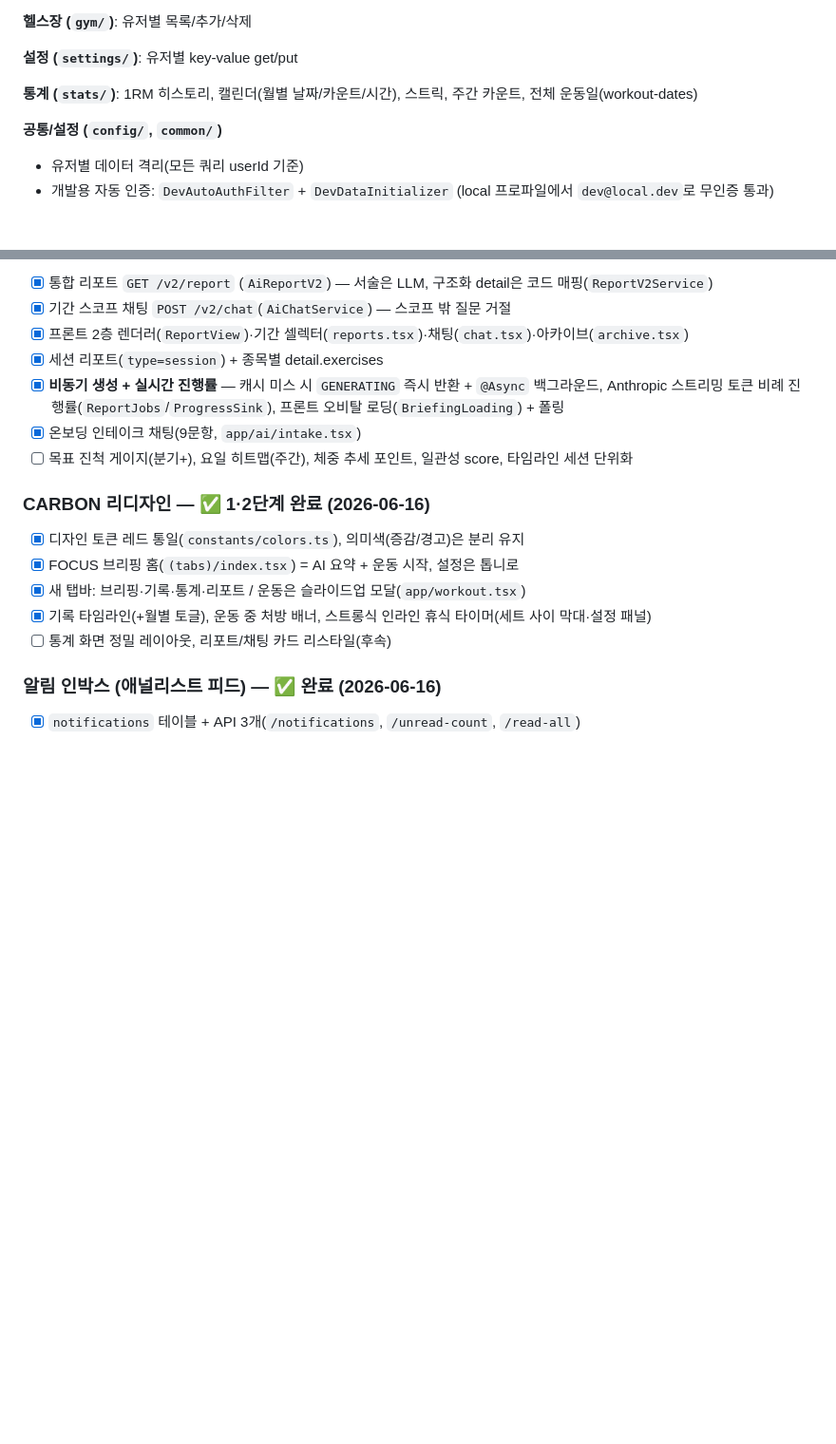
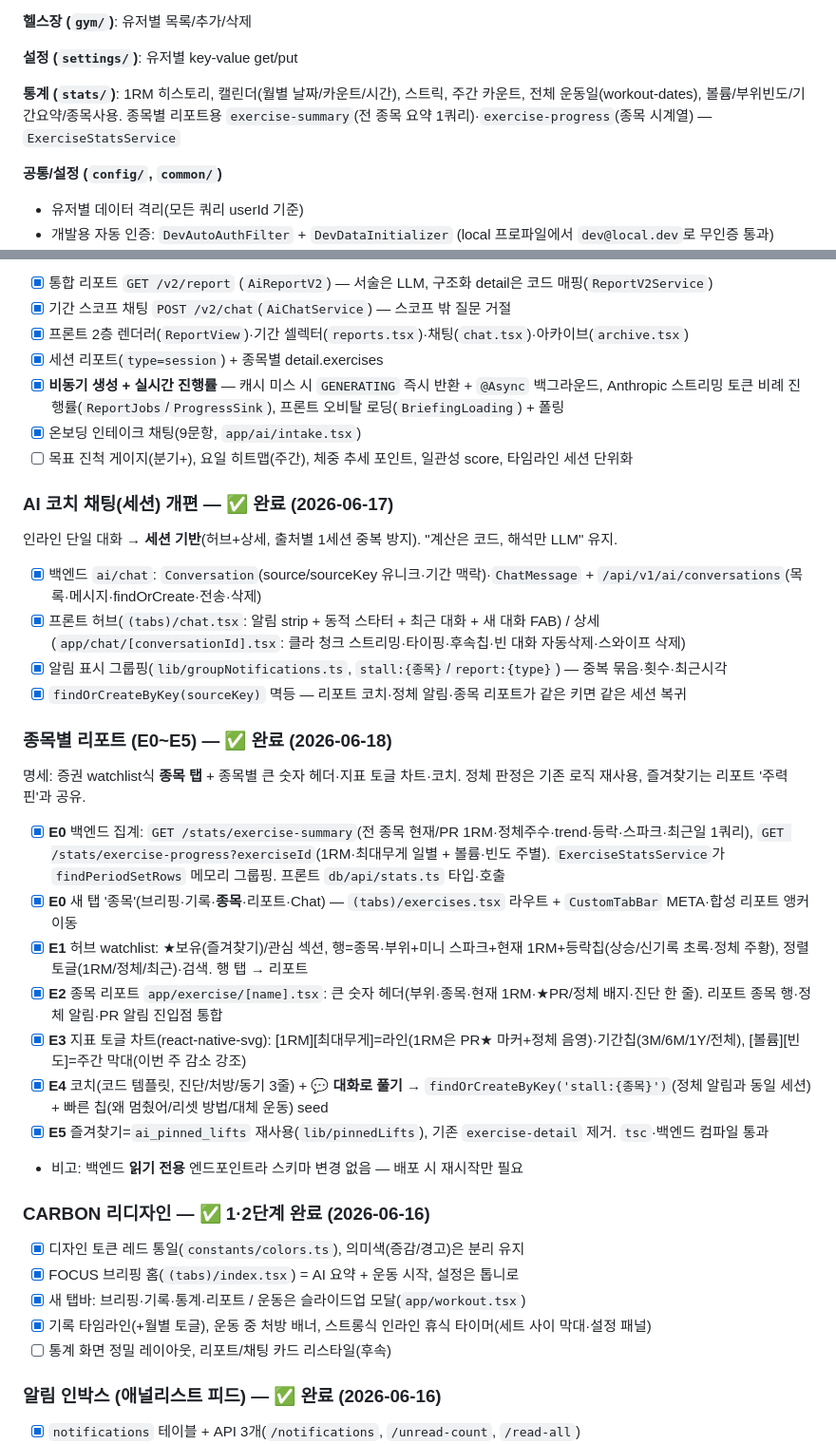
Before and after one commit to seunghw2/gymtracker, a Markdown page: docs/ROADMAP.md, 2 parts joined by grey strips. Shown at 95% size. Drawn GitHub-style; blank space fills up the shorter version.

Commit message:
Document 종목별 리포트 (E0~E5) in ROADMAP/CHANGELOG
Co-Authored-By: Claude Opus 4.8 <noreply@anthropic.com>

```diff
--- a/docs/ROADMAP.md
+++ b/docs/ROADMAP.md
@@ -46,7 +46,7 @@
 
 **설정 (`settings/`)**: 유저별 key-value get/put
 
-**통계 (`stats/`)**: 1RM 히스토리, 캘린더(월별 날짜/카운트/시간), 스트릭, 주간 카운트, 전체 운동일(workout-dates)
+**통계 (`stats/`)**: 1RM 히스토리, 캘린더(월별 날짜/카운트/시간), 스트릭, 주간 카운트, 전체 운동일(workout-dates), 볼륨/부위빈도/기간요약/종목사용. 종목별 리포트용 `exercise-summary`(전 종목 요약 1쿼리)·`exercise-progress`(종목 시계열) — `ExerciseStatsService`
 
 **공통/설정 (`config/`, `common/`)**
 - 유저별 데이터 격리(모든 쿼리 userId 기준)
@@ -88,6 +88,24 @@
 - [x] **비동기 생성 + 실시간 진행률** — 캐시 미스 시 `GENERATING` 즉시 반환 + `@Async` 백그라운드, Anthropic 스트리밍 토큰 비례 진행률(`ReportJobs`/`ProgressSink`), 프론트 오비탈 로딩(`BriefingLoading`) + 폴링
 - [x] 온보딩 인테이크 채팅(9문항, `app/ai/intake.tsx`)
 - [ ] 목표 진척 게이지(분기+), 요일 히트맵(주간), 체중 추세 포인트, 일관성 score, 타임라인 세션 단위화
+
+### AI 코치 채팅(세션) 개편 — ✅ 완료 (2026-06-17)
+인라인 단일 대화 → **세션 기반**(허브+상세, 출처별 1세션 중복 방지). "계산은 코드, 해석만 LLM" 유지.
+- [x] 백엔드 `ai/chat`: `Conversation`(source/sourceKey 유니크·기간 맥락)·`ChatMessage` + `/api/v1/ai/conversations`(목록·메시지·findOrCreate·전송·삭제)
+- [x] 프론트 허브(`(tabs)/chat.tsx`: 알림 strip + 동적 스타터 + 최근 대화 + 새 대화 FAB) / 상세(`app/chat/[conversationId].tsx`: 클라 청크 스트리밍·타이핑·후속칩·빈 대화 자동삭제·스와이프 삭제)
+- [x] 알림 표시 그룹핑(`lib/groupNotifications.ts`, `stall:{종목}`/`report:{type}`) — 중복 묶음·횟수·최근시각
+- [x] `findOrCreateByKey(sourceKey)` 멱등 — 리포트 코치·정체 알림·종목 리포트가 같은 키면 같은 세션 복귀
+
+### 종목별 리포트 (E0~E5) — ✅ 완료 (2026-06-18)
+명세: 증권 watchlist식 **종목 탭** + 종목별 큰 숫자 헤더·지표 토글 차트·코치. 정체 판정은 기존 로직 재사용, 즐겨찾기는 리포트 '주력 핀'과 공유.
+- [x] **E0** 백엔드 집계: `GET /stats/exercise-summary`(전 종목 현재/PR 1RM·정체주수·trend·등락·스파크·최근일 1쿼리), `GET /stats/exercise-progress?exerciseId`(1RM·최대무게 일별 + 볼륨·빈도 주별). `ExerciseStatsService`가 `findPeriodSetRows` 메모리 그룹핑. 프론트 `db/api/stats.ts` 타입·호출
+- [x] **E0** 새 탭 '종목'(브리핑·기록·**종목**·리포트·Chat) — `(tabs)/exercises.tsx` 라우트 + `CustomTabBar` META·합성 리포트 앵커 이동
+- [x] **E1** 허브 watchlist: ★보유(즐겨찾기)/관심 섹션, 행=종목·부위+미니 스파크+현재 1RM+등락칩(상승/신기록 초록·정체 주황), 정렬 토글(1RM/정체/최근)·검색. 행 탭 → 리포트
+- [x] **E2** 종목 리포트 `app/exercise/[name].tsx`: 큰 숫자 헤더(부위·종목·현재 1RM·★PR/정체 배지·진단 한 줄). 리포트 종목 행·정체 알림·PR 알림 진입점 통합
+- [x] **E3** 지표 토글 차트(react-native-svg): [1RM][최대무게]=라인(1RM은 PR★ 마커+정체 음영)·기간칩(3M/6M/1Y/전체), [볼륨][빈도]=주간 막대(이번 주 감소 강조)
+- [x] **E4** 코치(코드 템플릿, 진단/처방/동기 3줄) + **💬 대화로 풀기** → `findOrCreateByKey('stall:{종목}')`(정체 알림과 동일 세션) + 빠른 칩(왜 멈췄어/리셋 방법/대체 운동) seed
+- [x] **E5** 즐겨찾기=`ai_pinned_lifts` 재사용(`lib/pinnedLifts`), 기존 `exercise-detail` 제거. `tsc`·백엔드 컴파일 통과
+- 비고: 백엔드 **읽기 전용** 엔드포인트라 스키마 변경 없음 — 배포 시 재시작만 필요
 
 ### CARBON 리디자인 — ✅ 1·2단계 완료 (2026-06-16)
 - [x] 디자인 토큰 레드 통일(`constants/colors.ts`), 의미색(증감/경고)은 분리 유지
```
Also changed, not shown: other parts of docs/ROADMAP.md (+1 -1 lines), docs/CHANGELOG.md (+6 -0 lines).
